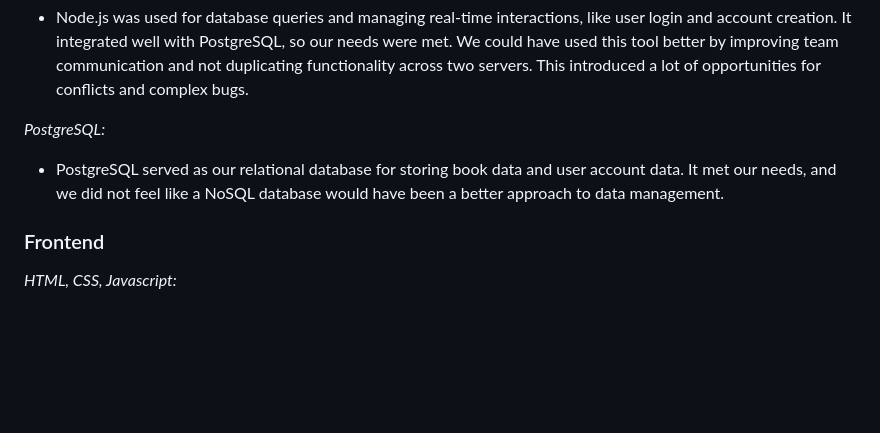
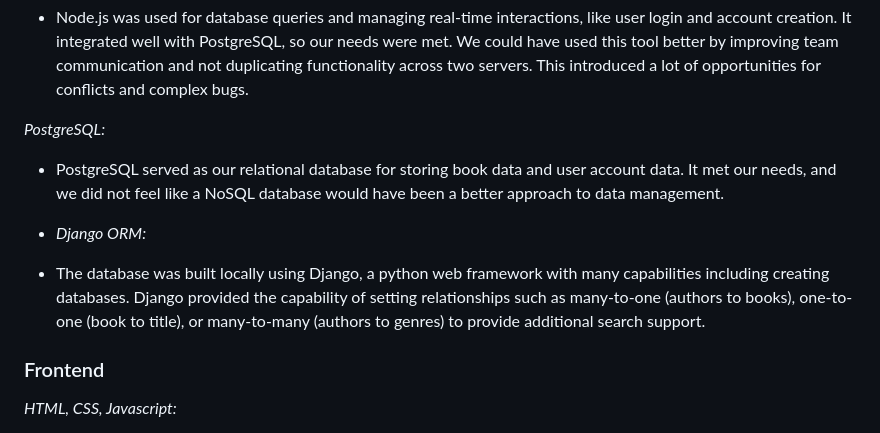
Before and after one commit to gregvandyne/team1, a Markdown page: FINAL_REPORT.md, the part around the change printed below. GitHub-like rendering; blank space fills up the shorter version.

```diff
--- a/FINAL_REPORT.md
+++ b/FINAL_REPORT.md
@@ -104,6 +104,11 @@ https://www.canva.com/design/DAGlSla9mrQ/qMyHcY2l20HKznquhRrxlQ/edit?utm_content
 *PostgreSQL:*
 - PostgreSQL served as our relational database for storing book data and user account data. It met our needs, and we did not feel like a NoSQL database would have been a better approach to data management.
 
+- *Django ORM:*
+- The database was built locally using Django, a python web framework with many capabilities including creating databases.
+Django provided the capability of setting relationships such as many-to-one (authors to books), one-to-one (book to title), or
+many-to-many (authors to genres) to provide additional search support.
+
 ### Frontend
 *HTML, CSS, Javascript:*
 - These are the standard technologies for structuring/styling websites, adding interactivity, etc. and we didn't want to overcomplicate development by trying to learn a new frontend framework on the fly. If we were to reapproach the project, we may go with something like React or Vue so we could reuse some of our components, like the book modal or the advanced filter drawer from the search page.
```
Also changed, not shown: other parts of FINAL_REPORT.md (+12 -16 lines).
